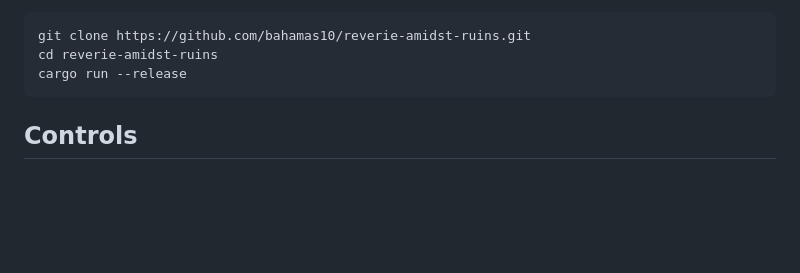
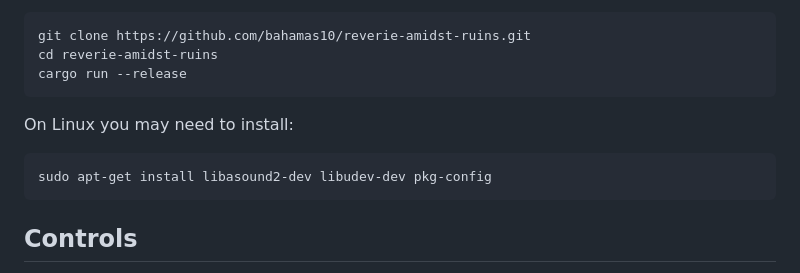
Before and after one commit to bahamas10/reverie-amidst-ruins, a Markdown page: README.md, the part around the change. Rendered like a GitHub page; blank space fills up the shorter version.

Commit message:
add linux install steps

```diff
--- a/README.md
+++ b/README.md
@@ -14,6 +14,10 @@ code, then clone this repo and run it with:
     git clone https://github.com/bahamas10/reverie-amidst-ruins.git
     cd reverie-amidst-ruins
     cargo run --release
+
+On Linux you may need to install:
+
+    sudo apt-get install libasound2-dev libudev-dev pkg-config
 
 Controls
 --------
```
